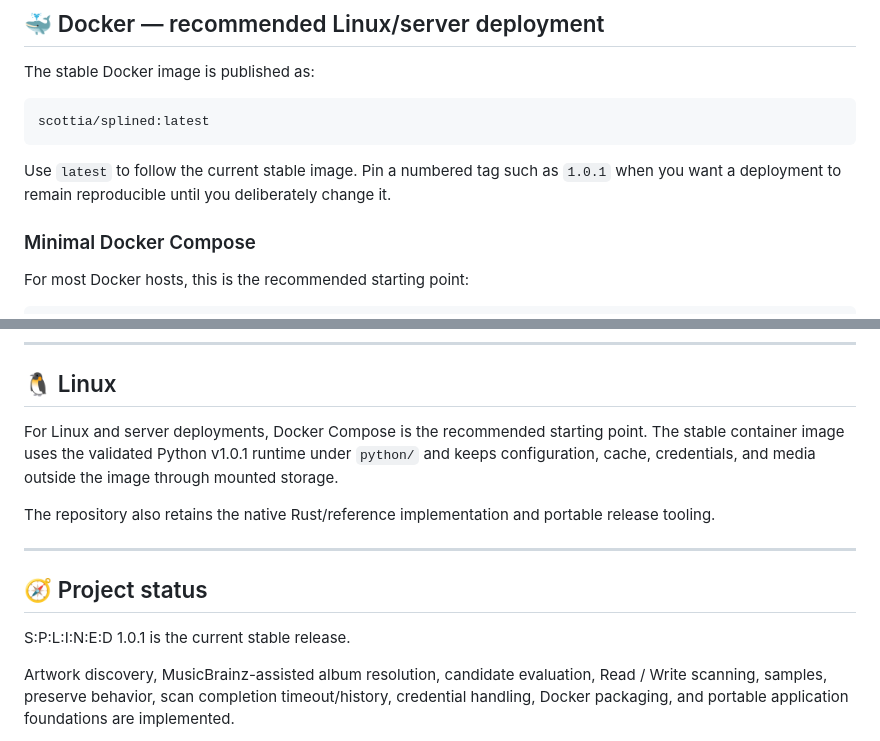
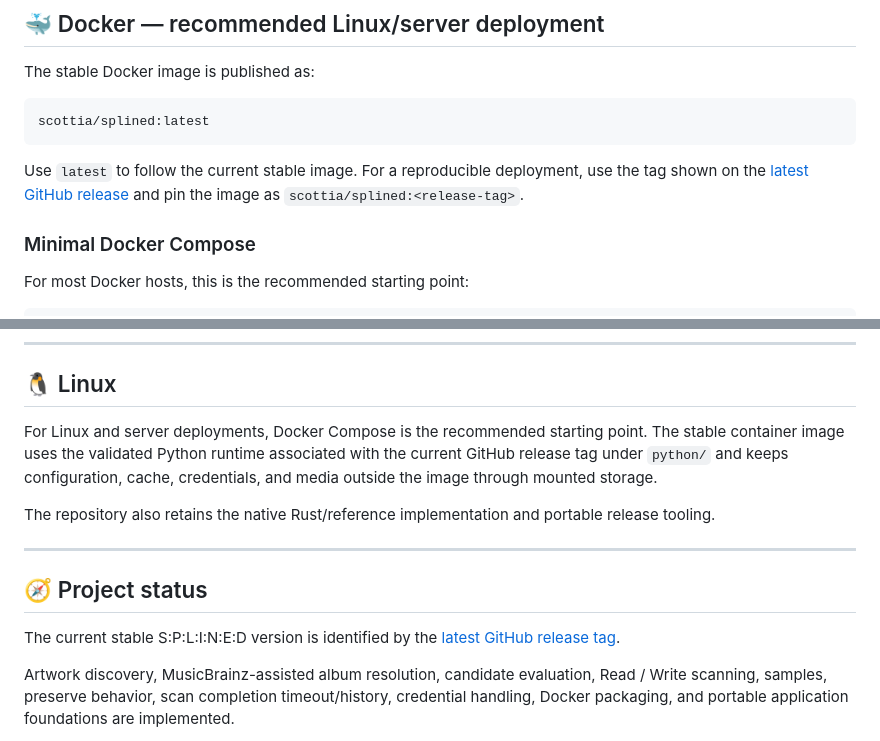
Before and after one commit to scottia/S-P-L-I-N-E-D, a Markdown page: README.md, 2 parts joined by grey strips. GitHub-like rendering.

Commit message:
Remove hard-coded release versions from README

````diff
--- a/README.md
+++ b/README.md
@@ -175,7 +175,7 @@ The stable Docker image is published as:
 scottia/splined:latest
 ```
 
-Use `latest` to follow the current stable image. Pin a numbered tag such as `1.0.1` when you want a deployment to remain reproducible until you deliberately change it.
+Use `latest` to follow the current stable image. For a reproducible deployment, use the tag shown on the [latest GitHub release](https://github.com/scottia/S-P-L-I-N-E-D/releases/latest) and pin the image as `scottia/splined:<release-tag>`.
 
 ### Minimal Docker Compose
 
@@ -388,7 +388,7 @@ Credential files contain sensitive information and should **never be committed t
 
 ## 🐧 Linux
 
-For Linux and server deployments, Docker Compose is the recommended starting point. The stable container image uses the validated Python v1.0.1 runtime under `python/` and keeps configuration, cache, credentials, and media outside the image through mounted storage.
+For Linux and server deployments, Docker Compose is the recommended starting point. The stable container image uses the validated Python runtime associated with the current GitHub release tag under `python/` and keeps configuration, cache, credentials, and media outside the image through mounted storage.
 
 The repository also retains the native Rust/reference implementation and portable release tooling.
 
@@ -396,7 +396,7 @@ The repository also retains the native Rust/reference implementation and portabl
 
 ## 🧭 Project status
 
-S:P:L:I:N:E:D 1.0.1 is the current stable release.
+The current stable S:P:L:I:N:E:D version is identified by the [latest GitHub release tag](https://github.com/scottia/S-P-L-I-N-E-D/releases/latest).
 
 Artwork discovery, MusicBrainz-assisted album resolution, candidate evaluation, Read / Write scanning, samples, preserve behavior, scan completion timeout/history, credential handling, Docker packaging, and portable application foundations are implemented.
 
````
